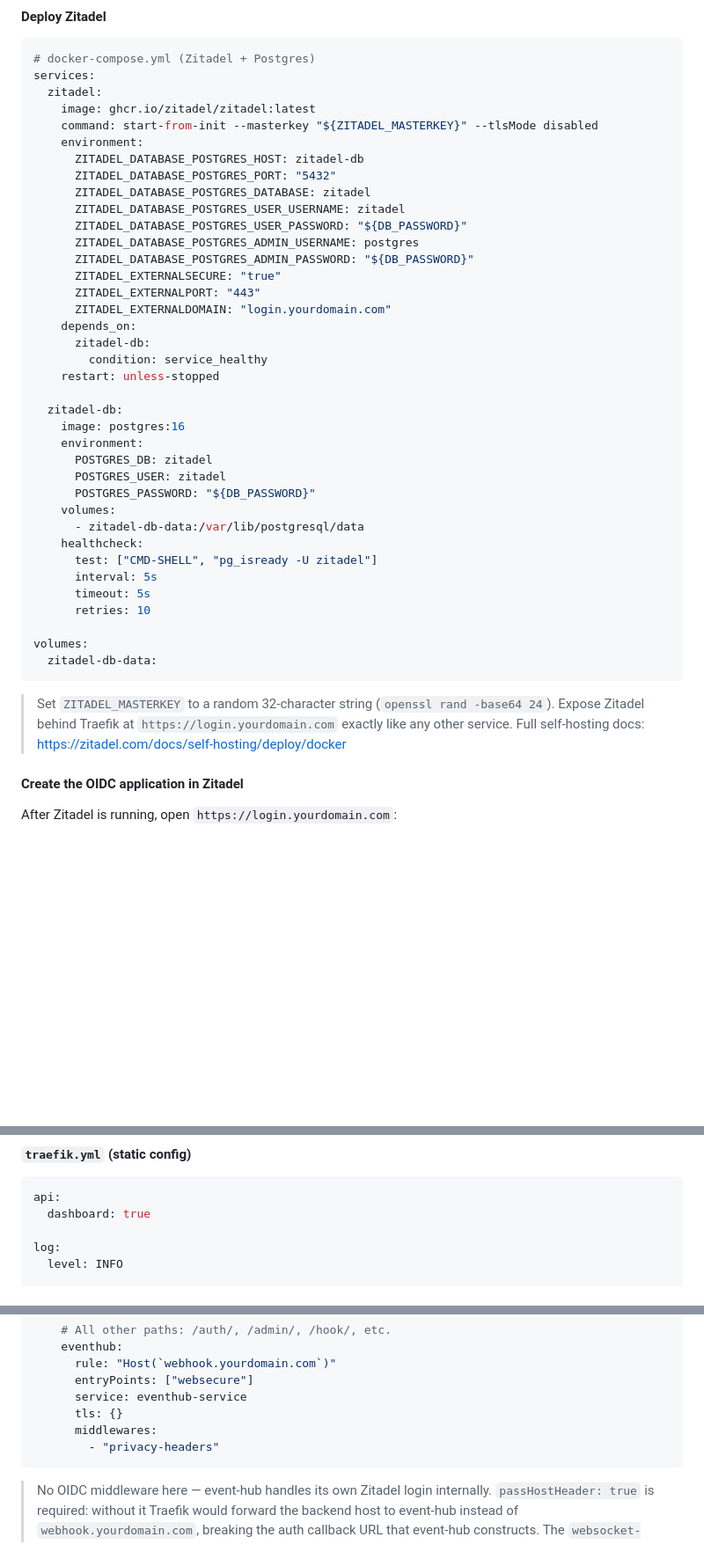
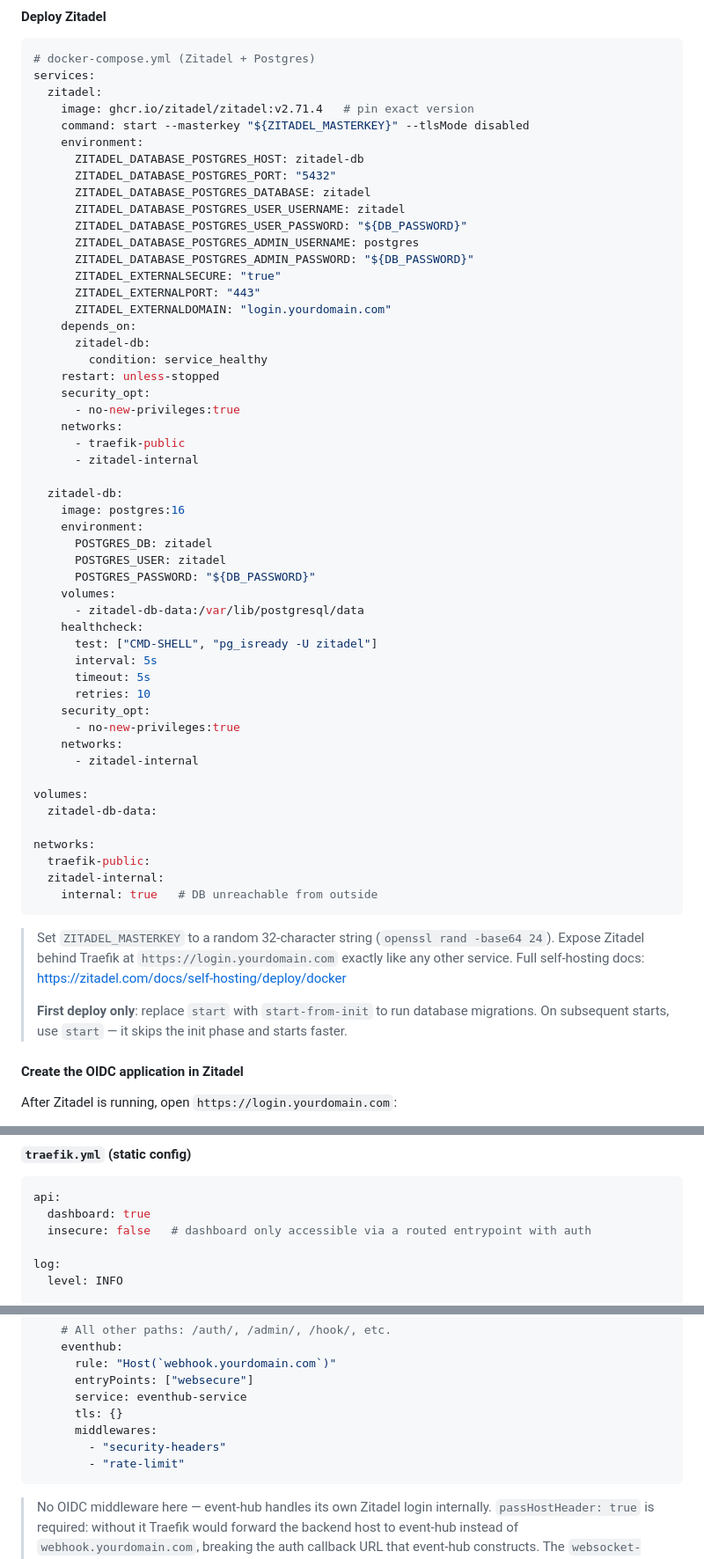
Before and after one commit to satcat21/btc-mempaper, a Markdown page: docs/SELF_HOSTING_GUIDE.md, 3 parts joined by grey strips. Shown at 88% size. Drawn GitHub-style; blank space fills up the shorter version.

````diff
--- a/docs/SELF_HOSTING_GUIDE.md
+++ b/docs/SELF_HOSTING_GUIDE.md
@@ -49,8 +49,8 @@ Zitadel is a self-hosted identity platform that acts as the login gateway.
 # docker-compose.yml (Zitadel + Postgres)
 services:
   zitadel:
-    image: ghcr.io/zitadel/zitadel:latest
-    command: start-from-init --masterkey "${ZITADEL_MASTERKEY}" --tlsMode disabled
+    image: ghcr.io/zitadel/zitadel:v2.71.4   # pin exact version
+    command: start --masterkey "${ZITADEL_MASTERKEY}" --tlsMode disabled
     environment:
       ZITADEL_DATABASE_POSTGRES_HOST: zitadel-db
       ZITADEL_DATABASE_POSTGRES_PORT: "5432"
@@ -66,6 +66,11 @@ services:
       zitadel-db:
         condition: service_healthy
     restart: unless-stopped
+    security_opt:
+      - no-new-privileges:true
+    networks:
+      - traefik-public
+      - zitadel-internal
 
   zitadel-db:
     image: postgres:16
@@ -80,14 +85,26 @@ services:
       interval: 5s
       timeout: 5s
       retries: 10
+    security_opt:
+      - no-new-privileges:true
+    networks:
+      - zitadel-internal
 
 volumes:
   zitadel-db-data:
+
+networks:
+  traefik-public:
+  zitadel-internal:
+    internal: true   # DB unreachable from outside
 ```
 
 > Set `ZITADEL_MASTERKEY` to a random 32-character string (`openssl rand -base64 24`).
 > Expose Zitadel behind Traefik at `https://login.yourdomain.com` exactly like any other service.
 > Full self-hosting docs: https://zitadel.com/docs/self-hosting/deploy/docker
+>
+> **First deploy only**: replace `start` with `start-from-init` to run database migrations.
+> On subsequent starts, use `start` — it skips the init phase and starts faster.
 
 #### Create the OIDC application in Zitadel
 
@@ -125,6 +142,7 @@ token issued to that user.
 ```yaml
 api:
   dashboard: true
+  insecure: false   # dashboard only accessible via a routed entrypoint with auth
 
 log:
   level: INFO
@@ -575,7 +670,8 @@ http:
       service: eventhub-service
       tls: {}
       middlewares:
-        - "privacy-headers"
+        - "security-headers"
+        - "rate-limit"
 ```
 
 > No OIDC middleware here — event-hub handles its own Zitadel login internally.
````
Also changed, not shown: other parts of docs/SELF_HOSTING_GUIDE.md (+105 -18 lines).
